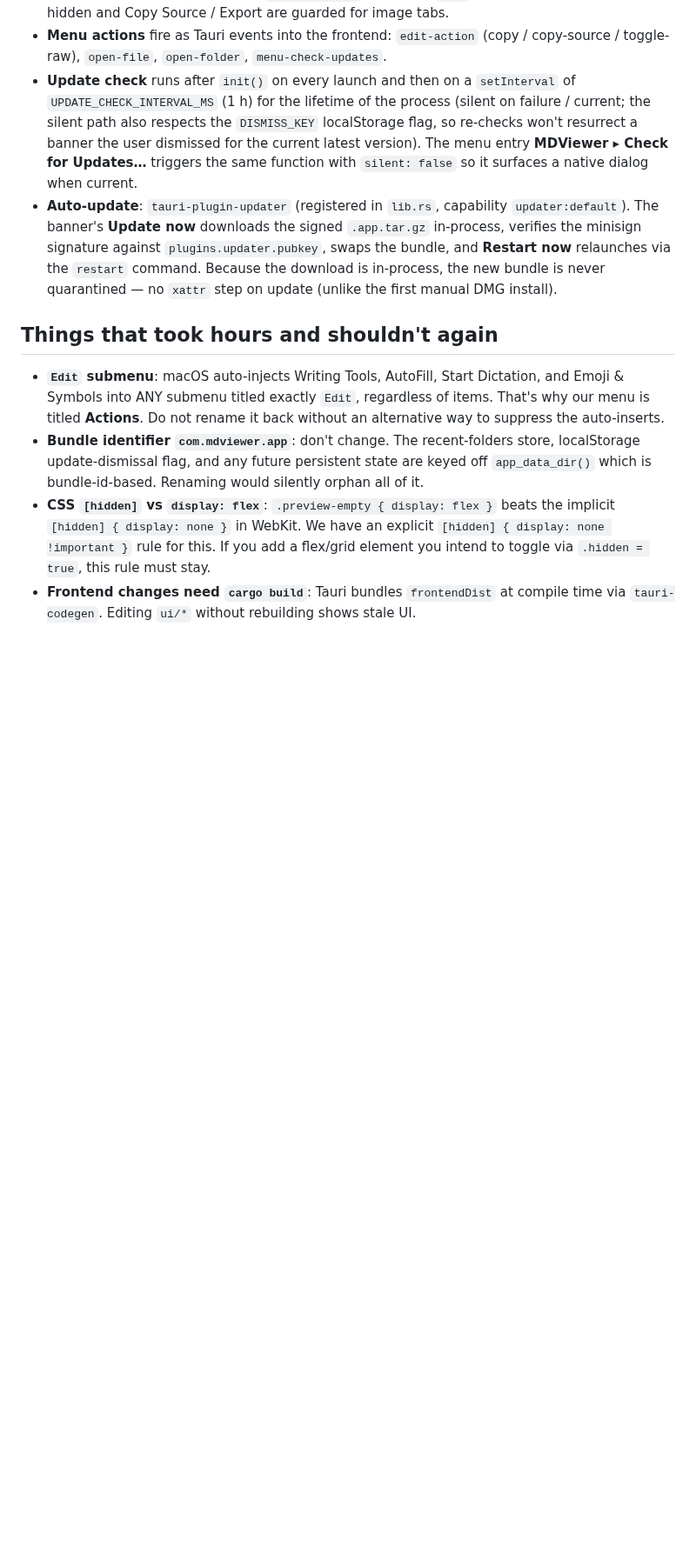
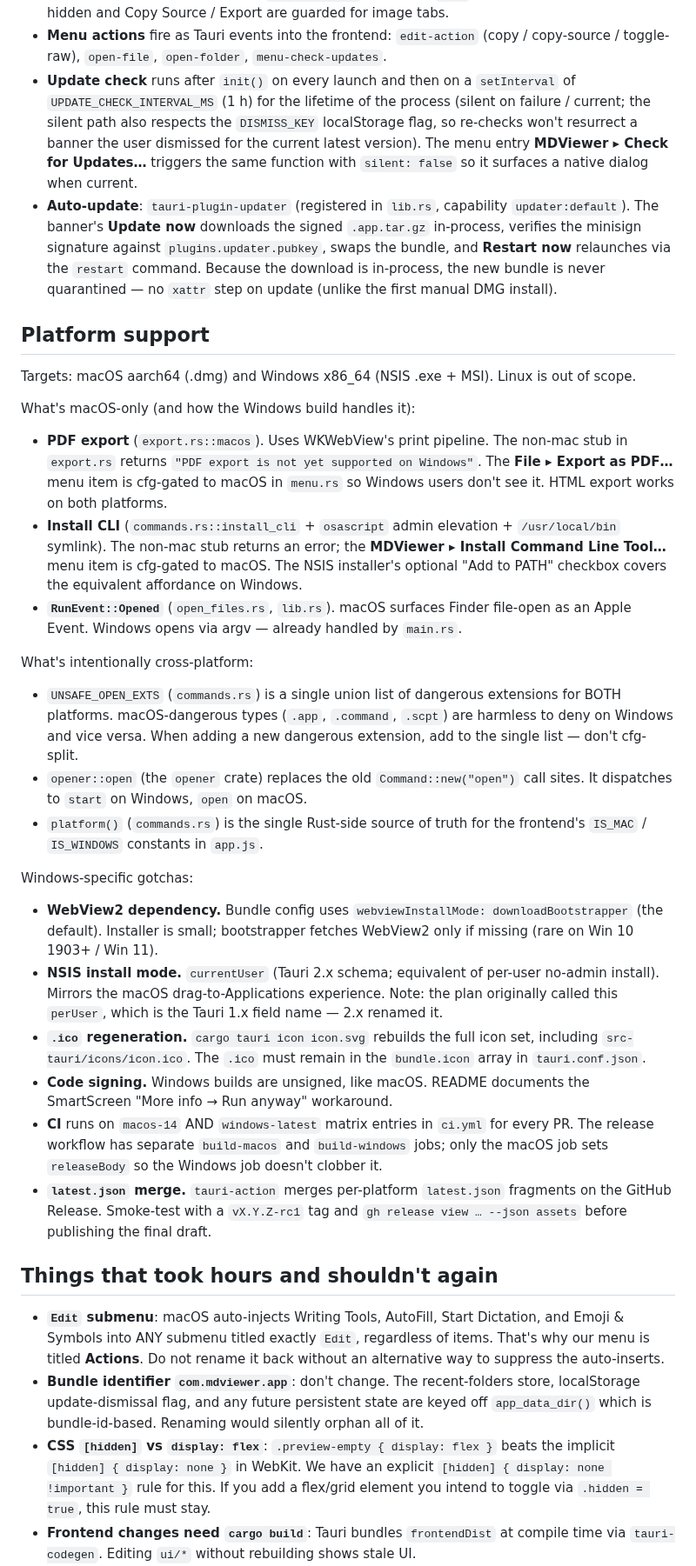
Before and after one commit to larsakeekstrand/mdviewer, a Markdown page: CLAUDE.md, the part around one of its changes. Shown at 87% size. GitHub-like rendering; blank space fills up the shorter version.

Commit message:
Document cross-platform model in CLAUDE.md
Add Platform support section covering macOS-only features and their
Windows stubs, intentionally cross-platform decisions, and
Windows-specific gotchas. Broaden opening description to include
Windows. Update icon regeneration recipe to lead with the
cross-platform `cargo tauri icon` command.

```diff
--- a/CLAUDE.md
+++ b/CLAUDE.md
@@ -167,6 +167,64 @@ icon.svg          — source for icon regeneration
   the `restart` command. Because the download is in-process, the new bundle is
   never quarantined — no `xattr` step on update (unlike the first manual DMG
   install).
+
+## Platform support
+
+Targets: macOS aarch64 (.dmg) and Windows x86_64 (NSIS .exe + MSI).
+Linux is out of scope.
+
+What's macOS-only (and how the Windows build handles it):
+
+- **PDF export** (`export.rs::macos`). Uses WKWebView's print pipeline.
+  The non-mac stub in `export.rs` returns
+  `"PDF export is not yet supported on Windows"`. The **File ▸ Export as PDF…**
+  menu item is cfg-gated to macOS in `menu.rs` so Windows users don't see
+  it. HTML export works on both platforms.
+- **Install CLI** (`commands.rs::install_cli` + `osascript` admin
+  elevation + `/usr/local/bin` symlink). The non-mac stub returns an
+  error; the **MDViewer ▸ Install Command Line Tool…** menu item is
+  cfg-gated to macOS. The NSIS installer's optional "Add to PATH"
+  checkbox covers the equivalent affordance on Windows.
+- **`RunEvent::Opened`** (`open_files.rs`, `lib.rs`). macOS surfaces
+  Finder file-open as an Apple Event. Windows opens via argv — already
+  handled by `main.rs`.
+
+What's intentionally cross-platform:
+
+- `UNSAFE_OPEN_EXTS` (`commands.rs`) is a single union list of dangerous
+  extensions for BOTH platforms. macOS-dangerous types (`.app`,
+  `.command`, `.scpt`) are harmless to deny on Windows and vice versa.
+  When adding a new dangerous extension, add to the single list — don't
+  cfg-split.
+- `opener::open` (the `opener` crate) replaces the old
+  `Command::new("open")` call sites. It dispatches to `start` on
+  Windows, `open` on macOS.
+- `platform()` (`commands.rs`) is the single Rust-side source of truth
+  for the frontend's `IS_MAC` / `IS_WINDOWS` constants in `app.js`.
+
+Windows-specific gotchas:
+
+- **WebView2 dependency.** Bundle config uses `webviewInstallMode:
+  downloadBootstrapper` (the default). Installer is small;
+  bootstrapper fetches WebView2 only if missing (rare on
+  Win 10 1903+ / Win 11).
+- **NSIS install mode.** `currentUser` (Tauri 2.x schema; equivalent
+  of per-user no-admin install). Mirrors the macOS drag-to-Applications
+  experience. Note: the plan originally called this `perUser`, which is
+  the Tauri 1.x field name — 2.x renamed it.
+- **`.ico` regeneration.** `cargo tauri icon icon.svg` rebuilds the
+  full icon set, including `src-tauri/icons/icon.ico`. The `.ico` must
+  remain in the `bundle.icon` array in `tauri.conf.json`.
+- **Code signing.** Windows builds are unsigned, like macOS. README
+  documents the SmartScreen "More info → Run anyway" workaround.
+- **CI** runs on `macos-14` AND `windows-latest` matrix entries in
+  `ci.yml` for every PR. The release workflow has separate
+  `build-macos` and `build-windows` jobs; only the macOS job sets
+  `releaseBody` so the Windows job doesn't clobber it.
+- **`latest.json` merge.** `tauri-action` merges per-platform
+  `latest.json` fragments on the GitHub Release. Smoke-test with a
+  `vX.Y.Z-rc1` tag and `gh release view … --json assets` before
+  publishing the final draft.
 
 ## Things that took hours and shouldn't again
 
```
Also changed, not shown: other parts of CLAUDE.md (+5 -1 lines).
